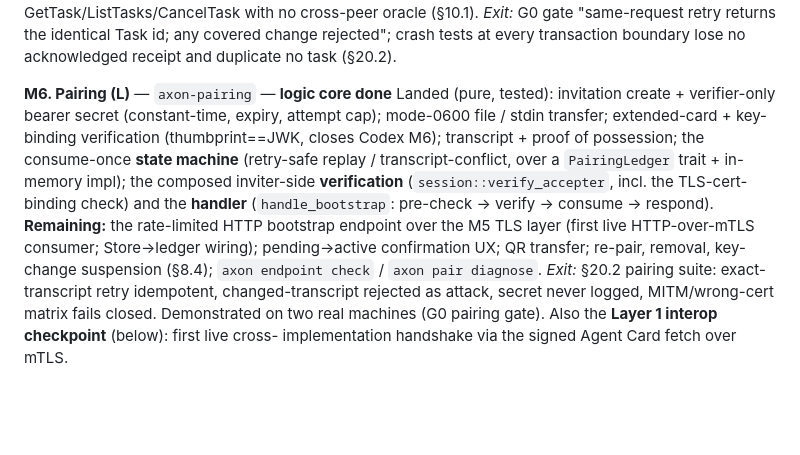
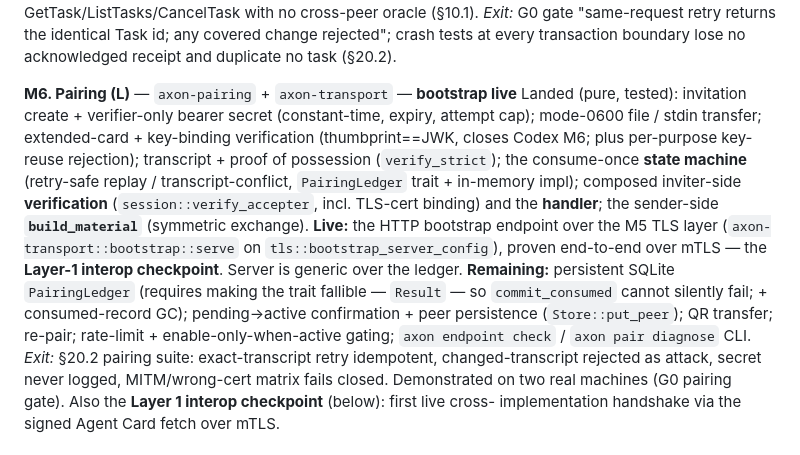
Before and after one commit to zarbafian/akson, a Markdown page: design/2026-07-16-implementation-plan.md, the part around the change. GitHub-like rendering; blank space fills up the shorter version.

Commit message:
docs(plan): M6 bootstrap endpoint live over mTLS; enumerate remaining pairing work

```diff
--- a/design/2026-07-16-implementation-plan.md
+++ b/design/2026-07-16-implementation-plan.md
@@ -279,19 +279,23 @@ covered-value change; keyed replay tombstones outliving the retry horizon
 covered change rejected"; crash tests at every transaction boundary lose no
 acknowledged receipt and duplicate no task (§20.2).
 
-**M6. Pairing (L)** — `axon-pairing` — **logic core done**
+**M6. Pairing (L)** — `axon-pairing` + `axon-transport` — **bootstrap live**
 Landed (pure, tested): invitation create + verifier-only bearer secret
 (constant-time, expiry, attempt cap); mode-0600 file / stdin transfer;
-extended-card + key-binding verification (thumbprint==JWK, closes Codex M6);
-transcript + proof of possession; the consume-once **state machine** (retry-safe
-replay / transcript-conflict, over a `PairingLedger` trait + in-memory impl);
-the composed inviter-side **verification** (`session::verify_accepter`,
-incl. the TLS-cert-binding check) and the **handler** (`handle_bootstrap`:
-pre-check → verify → consume → respond). **Remaining:** the rate-limited HTTP
-bootstrap endpoint over the M5 TLS layer (first live HTTP-over-mTLS consumer;
-Store→ledger wiring); pending→active confirmation UX; QR transfer; re-pair,
-removal, key-change suspension (§8.4); `axon endpoint check` / `axon pair
-diagnose`.
+extended-card + key-binding verification (thumbprint==JWK, closes Codex M6;
+plus per-purpose key-reuse rejection); transcript + proof of possession
+(`verify_strict`); the consume-once **state machine** (retry-safe replay /
+transcript-conflict, `PairingLedger` trait + in-memory impl); composed
+inviter-side **verification** (`session::verify_accepter`, incl. TLS-cert
+binding) and the **handler**; the sender-side **`build_material`** (symmetric
+exchange). **Live:** the HTTP bootstrap endpoint over the M5 TLS layer
+(`axon-transport::bootstrap::serve` on `tls::bootstrap_server_config`), proven
+end-to-end over mTLS — the **Layer-1 interop checkpoint**. Server is generic
+over the ledger. **Remaining:** persistent SQLite `PairingLedger` (requires
+making the trait fallible — `Result` — so `commit_consumed` cannot silently
+fail; + consumed-record GC); pending→active confirmation + peer persistence
+(`Store::put_peer`); QR transfer; re-pair; rate-limit + enable-only-when-active
+gating; `axon endpoint check` / `axon pair diagnose` CLI.
 *Exit:* §20.2 pairing suite: exact-transcript retry idempotent,
 changed-transcript rejected as attack, secret never logged, MITM/wrong-cert
 matrix fails closed. Demonstrated on two real machines (G0 pairing gate).
```
